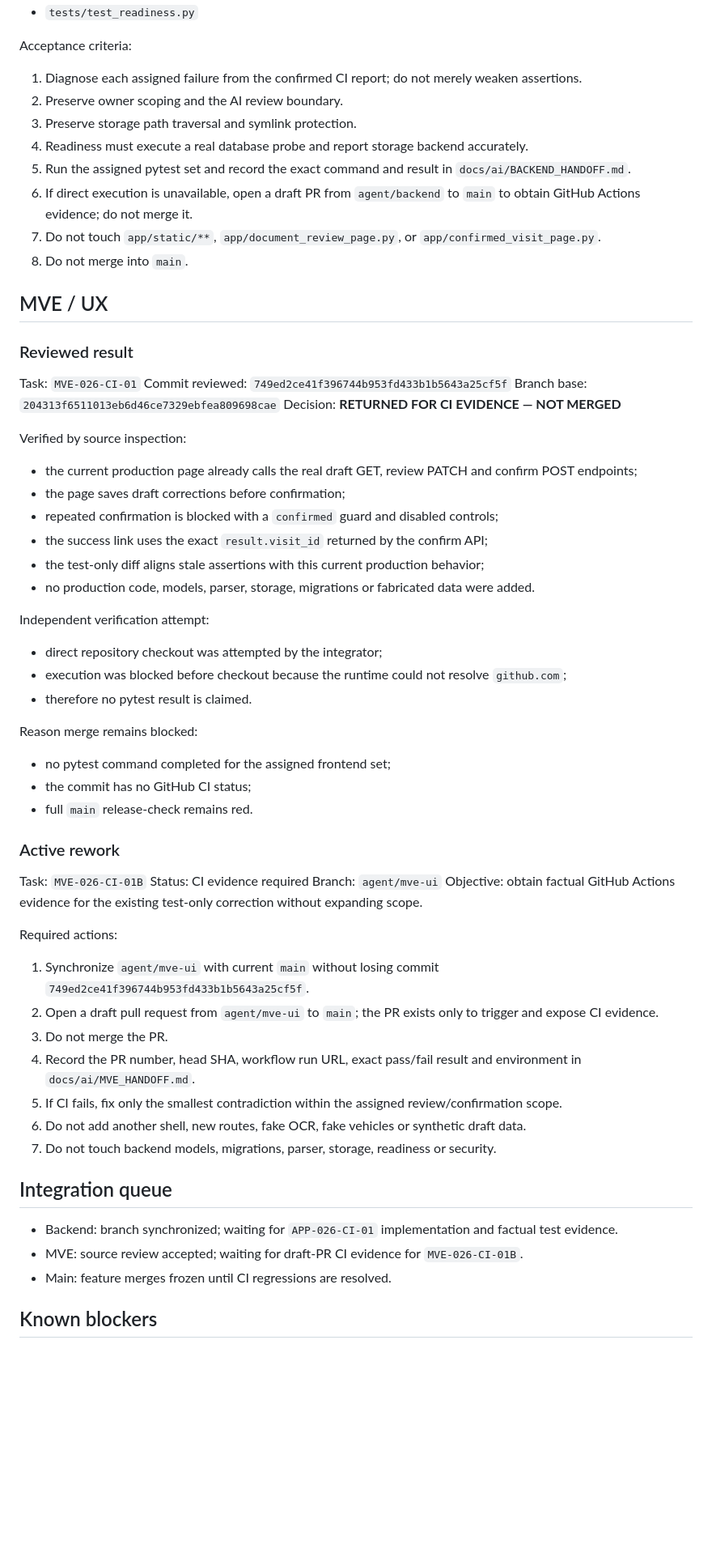
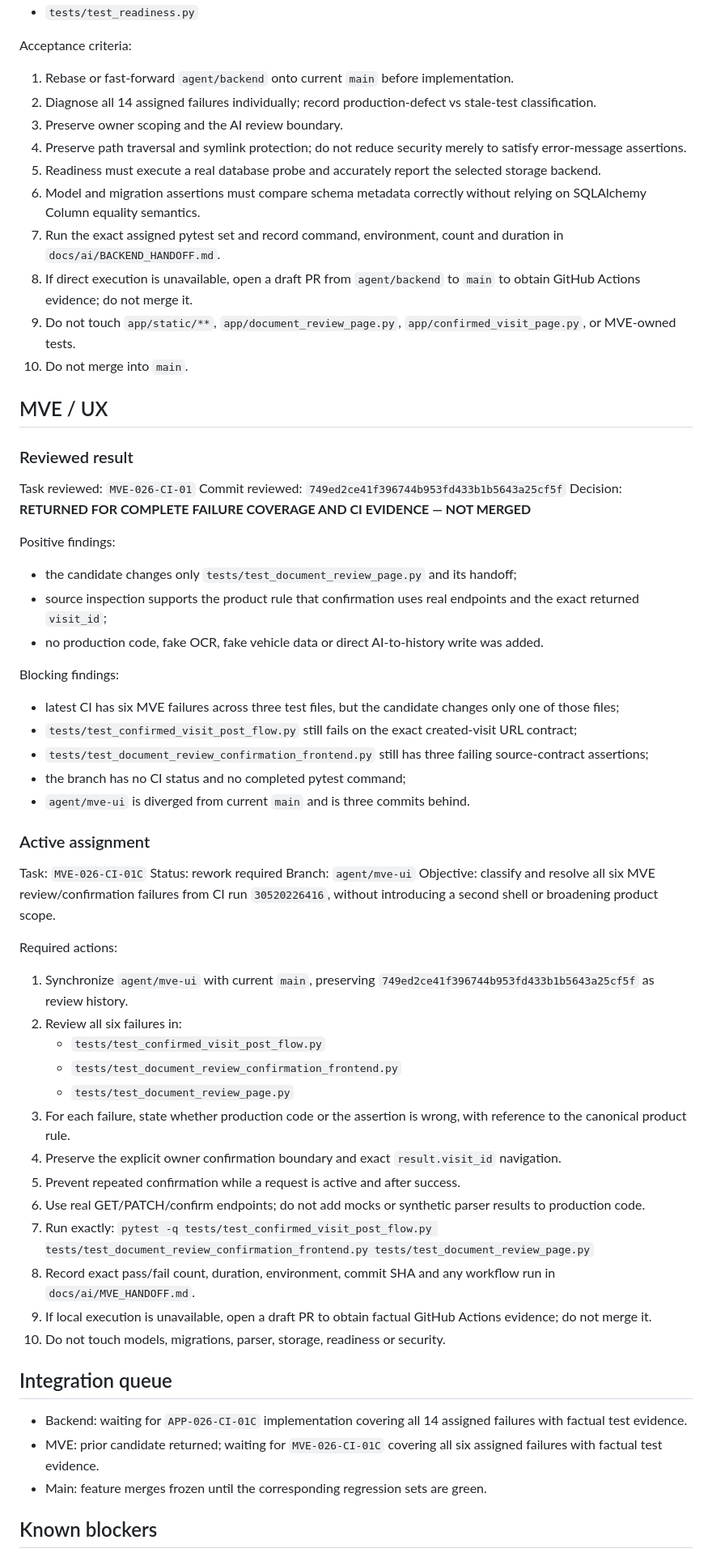
Before and after one commit to Vutovk31/AutoPasport, a Markdown page: docs/ai/WORKBOARD.md, the part around one of its changes. Shown at 81% size. Rendered like a GitHub page; blank space fills up the shorter version.

Commit message:
docs: decompose latest release failures by worker scope

```diff
--- a/docs/ai/WORKBOARD.md
+++ b/docs/ai/WORKBOARD.md
@@ -50,63 +71,65 @@ Allowed tests:
 - `tests/test_readiness.py`
 
 Acceptance criteria:
-1. Diagnose each assigned failure from the confirmed CI report; do not merely weaken assertions.
-2. Preserve owner scoping and the AI review boundary.
-3. Preserve storage path traversal and symlink protection.
-4. Readiness must execute a real database probe and report storage backend accurately.
-5. Run the assigned pytest set and record the exact command and result in `docs/ai/BACKEND_HANDOFF.md`.
-6. If direct execution is unavailable, open a draft PR from `agent/backend` to `main` to obtain GitHub Actions evidence; do not merge it.
-7. Do not touch `app/static/**`, `app/document_review_page.py`, or `app/confirmed_visit_page.py`.
-8. Do not merge into `main`.
+1. Rebase or fast-forward `agent/backend` onto current `main` before implementation.
+2. Diagnose all 14 assigned failures individually; record production-defect vs stale-test classification.
+3. Preserve owner scoping and the AI review boundary.
+4. Preserve path traversal and symlink protection; do not reduce security merely to satisfy error-message assertions.
+5. Readiness must execute a real database probe and accurately report the selected storage backend.
+6. Model and migration assertions must compare schema metadata correctly without relying on SQLAlchemy Column equality semantics.
+7. Run the exact assigned pytest set and record command, environment, count and duration in `docs/ai/BACKEND_HANDOFF.md`.
+8. If direct execution is unavailable, open a draft PR from `agent/backend` to `main` to obtain GitHub Actions evidence; do not merge it.
+9. Do not touch `app/static/**`, `app/document_review_page.py`, `app/confirmed_visit_page.py`, or MVE-owned tests.
+10. Do not merge into `main`.
 
 ## MVE / UX
 
 ### Reviewed result
 
-Task: `MVE-026-CI-01`
+Task reviewed: `MVE-026-CI-01`
 Commit reviewed: `749ed2ce41f396744b953fd433b1b5643a25cf5f`
-Branch base: `204313f6511013eb6d46ce7329ebfea809698cae`
-Decision: **RETURNED FOR CI EVIDENCE — NOT MERGED**
+Decision: **RETURNED FOR COMPLETE FAILURE COVERAGE AND CI EVIDENCE — NOT MERGED**
 
-Verified by source inspection:
-- the current production page already calls the real draft GET, review PATCH and confirm POST endpoints;
-- the page saves draft corrections before confirmation;
-- repeated confirmation is blocked with a `confirmed` guard and disabled controls;
-- the success link uses the exact `result.visit_id` returned by the confirm API;
-- the test-only diff aligns stale assertions with this current production behavior;
-- no production code, models, parser, storage, migrations or fabricated data were added.
+Positive findings:
+- the candidate changes only `tests/test_document_review_page.py` and its handoff;
+- source inspection supports the product rule that confirmation uses real endpoints and the exact returned `visit_id`;
+- no production code, fake OCR, fake vehicle data or direct AI-to-history write was added.
 
-Independent verification attempt:
-- direct repository checkout was attempted by the integrator;
-- execution was blocked before checkout because the runtime could not resolve `github.com`;
-- therefore no pytest result is claimed.
+Blocking findings:
+- latest CI has six MVE failures across three test files, but the candidate changes only one of those files;
+- `tests/test_confirmed_visit_post_flow.py` still fails on the exact created-visit URL contract;
+- `tests/test_document_review_confirmation_frontend.py` still has three failing source-contract assertions;
+- the branch has no CI status and no completed pytest command;
+- `agent/mve-ui` is diverged from current `main` and is three commits behind.
 
-Reason merge remains blocked:
-- no pytest command completed for the assigned frontend set;
-- the commit has no GitHub CI status;
-- full `main` release-check remains red.
+### Active assignment
 
-### Active rework
-
-Task: `MVE-026-CI-01B`
-Status: CI evidence required
+Task: `MVE-026-CI-01C`
+Status: rework required
 Branch: `agent/mve-ui`
-Objective: obtain factual GitHub Actions evidence for the existing test-only correction without expanding scope.
+Objective: classify and resolve all six MVE review/confirmation failures from CI run `30520226416`, without introducing a second shell or broadening product scope.
 
 Required actions:
-1. Synchronize `agent/mve-ui` with current `main` without losing commit `749ed2ce41f396744b953fd433b1b5643a25cf5f`.
-2. Open a draft pull request from `agent/mve-ui` to `main`; the PR exists only to trigger and expose CI evidence.
-3. Do not merge the PR.
-4. Record the PR number, head SHA, workflow run URL, exact pass/fail result and environment in `docs/ai/MVE_HANDOFF.md`.
-5. If CI fails, fix only the smallest contradiction within the assigned review/confirmation scope.
-6. Do not add another shell, new routes, fake OCR, fake vehicles or synthetic draft data.
-7. Do not touch backend models, migrations, parser, storage, readiness or security.
+1. Synchronize `agent/mve-ui` with current `main`, preserving `749ed2ce41f396744b953fd433b1b5643a25cf5f` as review history.
+2. Review all six failures in:
+   - `tests/test_confirmed_visit_post_flow.py`
+   - `tests/test_document_review_confirmation_frontend.py`
+   - `tests/test_document_review_page.py`
+3. For each failure, state whether production code or the assertion is wrong, with reference to the canonical product rule.
+4. Preserve the explicit owner confirmation boundary and exact `result.visit_id` navigation.
+5. Prevent repeated confirmation while a request is active and after success.
+6. Use real GET/PATCH/confirm endpoints; do not add mocks or synthetic parser results to production code.
+7. Run exactly:
+   `pytest -q tests/test_confirmed_visit_post_flow.py tests/test_document_review_confirmation_frontend.py tests/test_document_review_page.py`
+8. Record exact pass/fail count, duration, environment, commit SHA and any workflow run in `docs/ai/MVE_HANDOFF.md`.
+9. If local execution is unavailable, open a draft PR to obtain factual GitHub Actions evidence; do not merge it.
+10. Do not touch models, migrations, parser, storage, readiness or security.
 
 ## Integration queue
 
-- Backend: branch synchronized; waiting for `APP-026-CI-01` implementation and factual test evidence.
-- MVE: source review accepted; waiting for draft-PR CI evidence for `MVE-026-CI-01B`.
-- Main: feature merges frozen until CI regressions are resolved.
+- Backend: waiting for `APP-026-CI-01C` implementation covering all 14 assigned failures with factual test evidence.
+- MVE: prior candidate returned; waiting for `MVE-026-CI-01C` covering all six assigned failures with factual test evidence.
+- Main: feature merges frozen until the corresponding regression sets are green.
 
 ## Known blockers
 
```
Also changed, not shown: other parts of docs/ai/WORKBOARD.md (+31 -10 lines).
